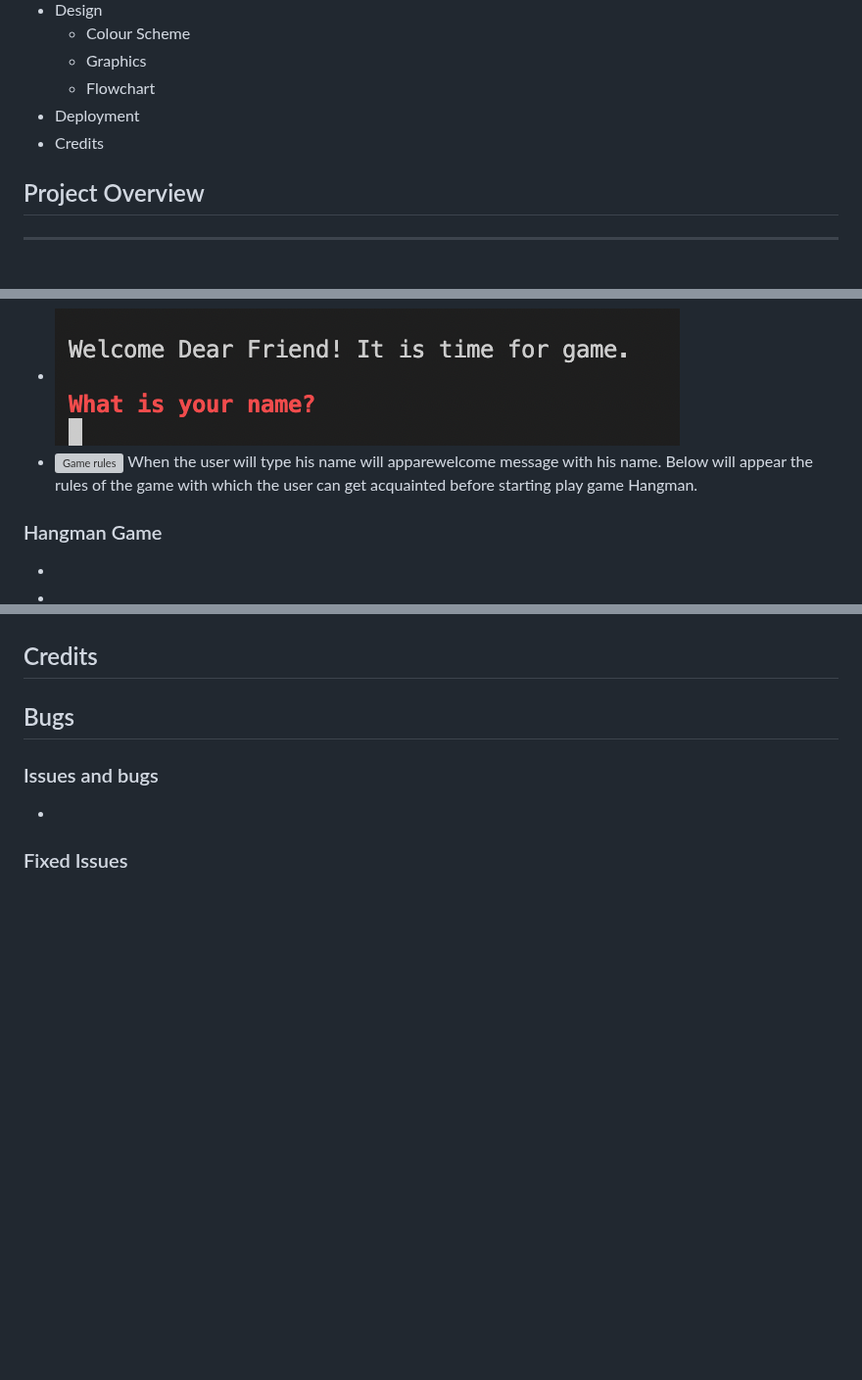
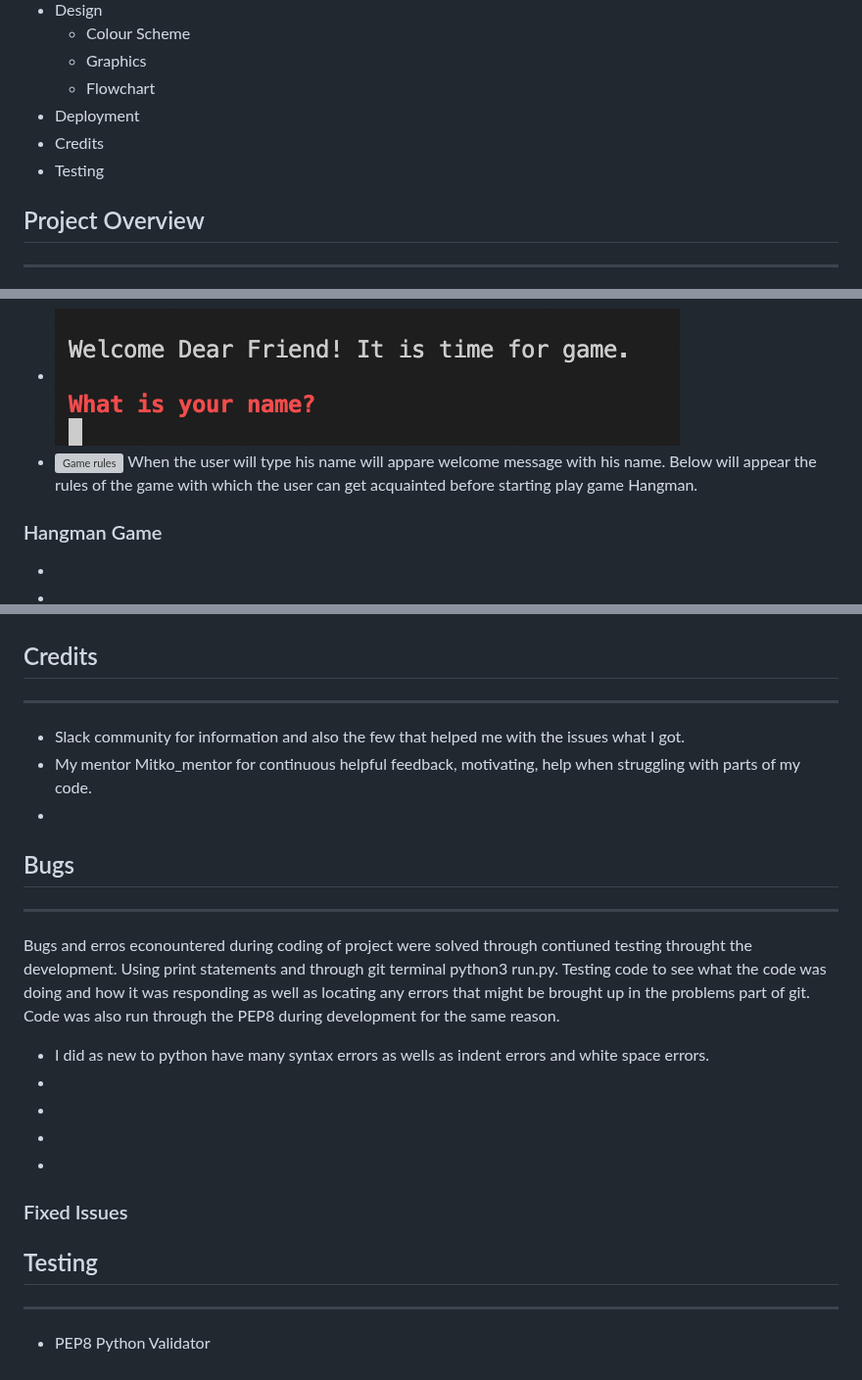
Before and after one commit to Aliona83/game-hangman, a Markdown page: README.md, 3 parts joined by grey strips. Shown at 98% size. Drawn GitHub-style; blank space fills up the shorter version; grey boxes are pictures that could not be loaded.

```diff
--- a/README.md
+++ b/README.md
@@ -17,6 +17,7 @@ Image of game
     * Flowchart
  * Deployment
  * Credits
+ * Testing
 
 ## Project Overview
 ***
@@ -47,7 +48,7 @@ In this project, I have made a hangman game using Python. Hangman is a popular w
  ### Start Game
    * ![Username and rules for game](/assets/images/username.png)
    * ![Game rules]()
-   When the user will type his name will apparewelcome message with his name. Below will appear the rules of the game with which the user can get acquainted before starting play game Hangman.
+   When the user will type his name will appare welcome message with his name. Below will appear the rules of the game with which the user can get acquainted before starting play game Hangman.
  ### Hangman Game
    *
    *
@@ -75,6 +109,21 @@ This project was deployed using Code Institute's mock terminal for Heroku. Below
 
 ## Credits
+***
+ * Slack community for information and also the few that helped me with the issues what I got.
+ * My mentor Mitko_mentor for continuous helpful feedback, motivating, help when struggling with parts of my code.
+ *
 ## Bugs
- ### Issues and bugs
+***
+Bugs and erros econountered during coding of project were solved through contiuned testing throught the development. Using print statements and through git terminal python3 run.py. Testing code to see what the code was doing and how it was responding as well as locating any errors that might be brought up in the problems part of git. Code was also run through the PEP8 during development for the same reason.
+
+  * I did as new to python have many syntax errors as wells as indent errors and white space errors.
   *
+  *
+  *
+  *
+
 ### Fixed Issues
+
+## Testing
+***
+* PEP8  Python Validator
```
Also changed, not shown: other parts of README.md (+34 -1 lines).
